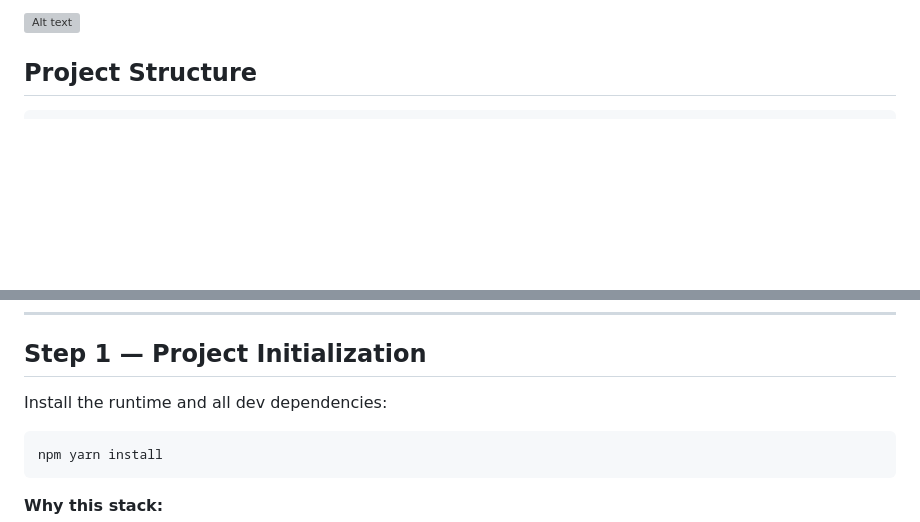
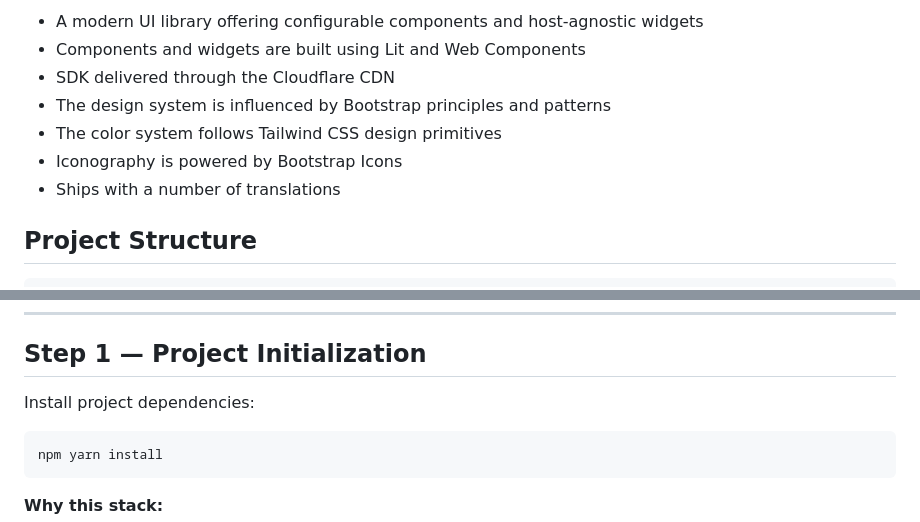
Before and after one commit to alanrad/terminal1-lit, a Markdown page: README.md, 2 parts joined by grey strips. GitHub-like rendering; blank space fills up the shorter version; grey boxes are pictures that could not be loaded.

Commit message:
docs: restyle and update readme

````diff
--- a/README.md
+++ b/README.md
@@ -2,5 +12,11 @@
 
-<img src="https://terminal1.win/images/terminal-one.png" alt="Alt text" width="200"/>
+- A modern UI library offering configurable components and host-agnostic widgets
+- Components and widgets are built using Lit and Web Components
+- SDK delivered through the Cloudflare CDN
+- The design system is influenced by Bootstrap principles and patterns
+- The color system follows Tailwind CSS design primitives
+- Iconography is powered by Bootstrap Icons
+- Ships with a number of translations
 
 ## Project Structure
 
@@ -61,7 +77,7 @@ widget/
 
 ## Step 1 — Project Initialization
 
-Install the runtime and all dev dependencies:
+Install project dependencies:
 
 ```bash
 npm yarn install
````
Also changed, not shown: other parts of README.md (+11 -1 lines).
